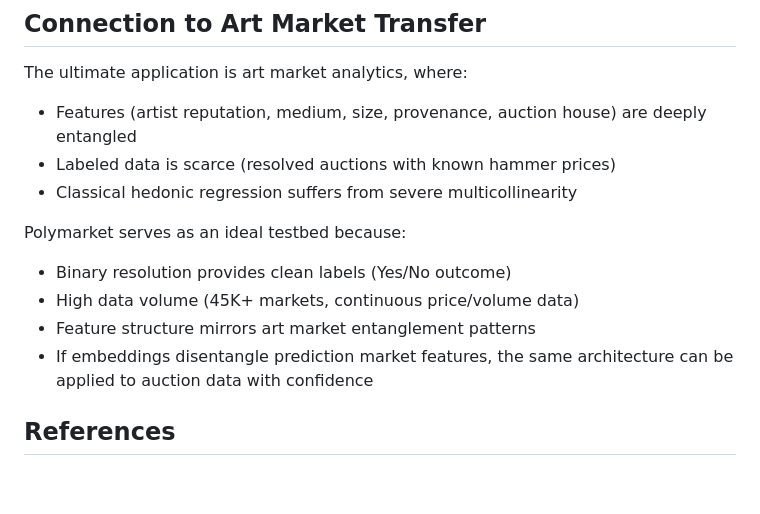
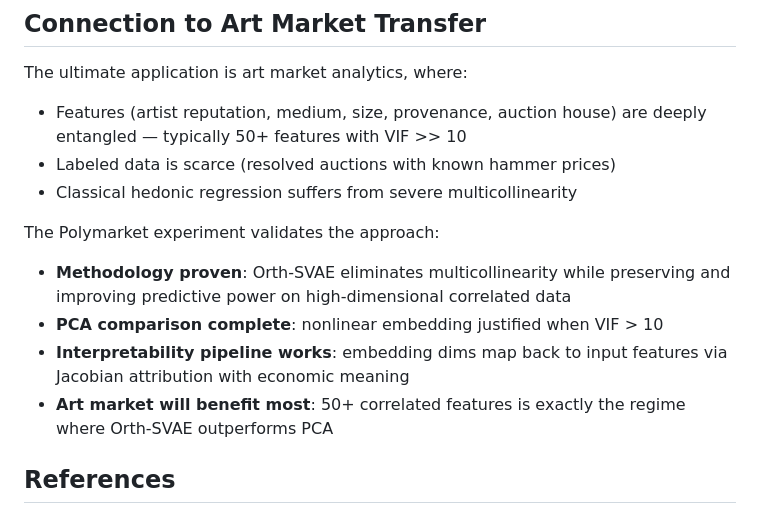
Before and after one commit to guernicastars/polymarket, a Markdown page: experiments/README.md, the part around one of its changes. Rendered like a GitHub page; blank space fills up the shorter version.

```diff
--- a/experiments/README.md
+++ b/experiments/README.md
@@ -292,16 +408,18 @@ results/
 
 The ultimate application is art market analytics, where:
 - Features (artist reputation, medium, size, provenance, auction house) are
-  deeply entangled
+  deeply entangled — typically 50+ features with VIF >> 10
 - Labeled data is scarce (resolved auctions with known hammer prices)
 - Classical hedonic regression suffers from severe multicollinearity
 
-Polymarket serves as an ideal testbed because:
-- Binary resolution provides clean labels (Yes/No outcome)
-- High data volume (45K+ markets, continuous price/volume data)
-- Feature structure mirrors art market entanglement patterns
-- If embeddings disentangle prediction market features, the same architecture
-  can be applied to auction data with confidence
+The Polymarket experiment validates the approach:
+- **Methodology proven**: Orth-SVAE eliminates multicollinearity while
+  preserving and improving predictive power on high-dimensional correlated data
+- **PCA comparison complete**: nonlinear embedding justified when VIF > 10
+- **Interpretability pipeline works**: embedding dims map back to input features
+  via Jacobian attribution with economic meaning
+- **Art market will benefit most**: 50+ correlated features is exactly the
+  regime where Orth-SVAE outperforms PCA
 
 ## References
 
```
Also changed, not shown: other parts of experiments/README.md (+133 -17 lines).
